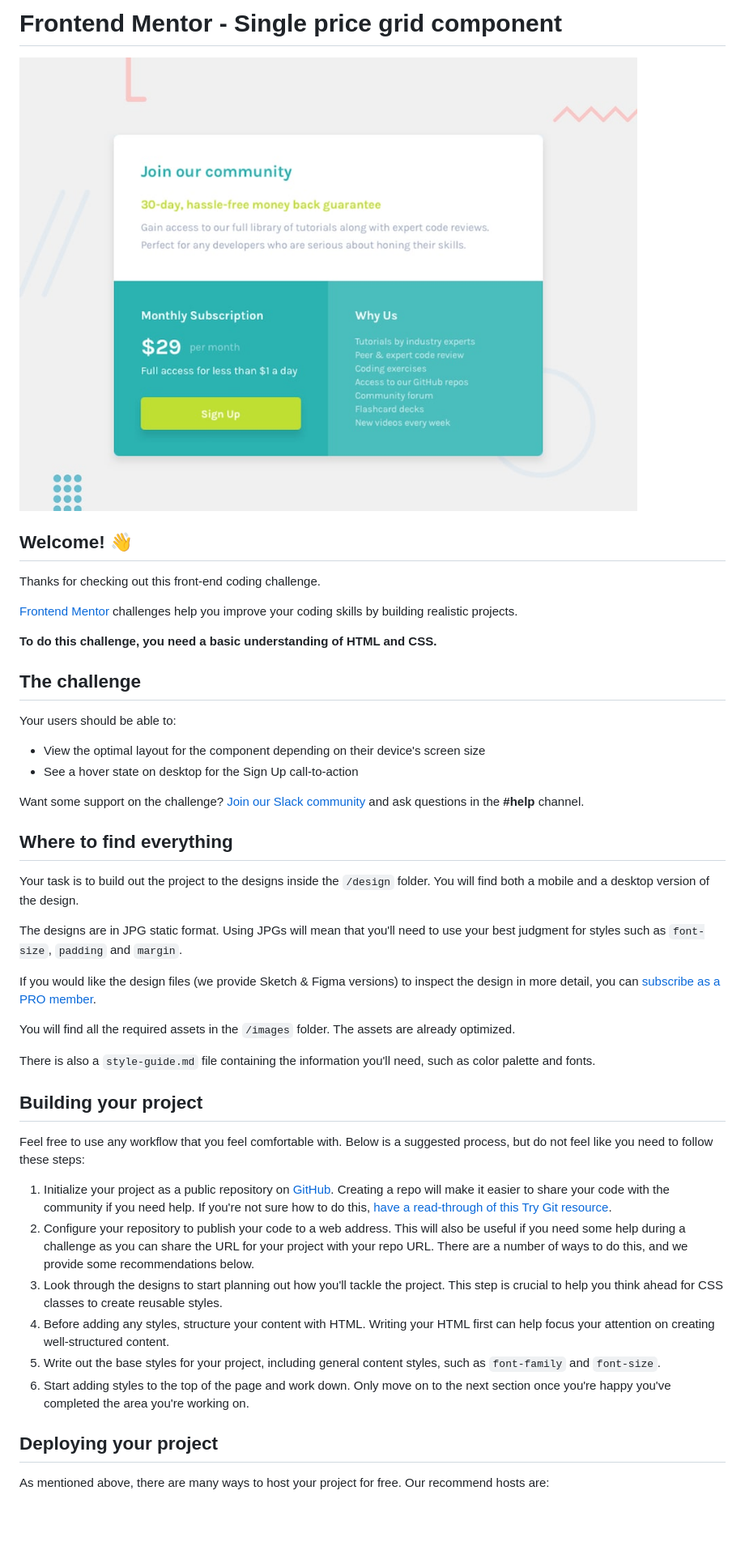
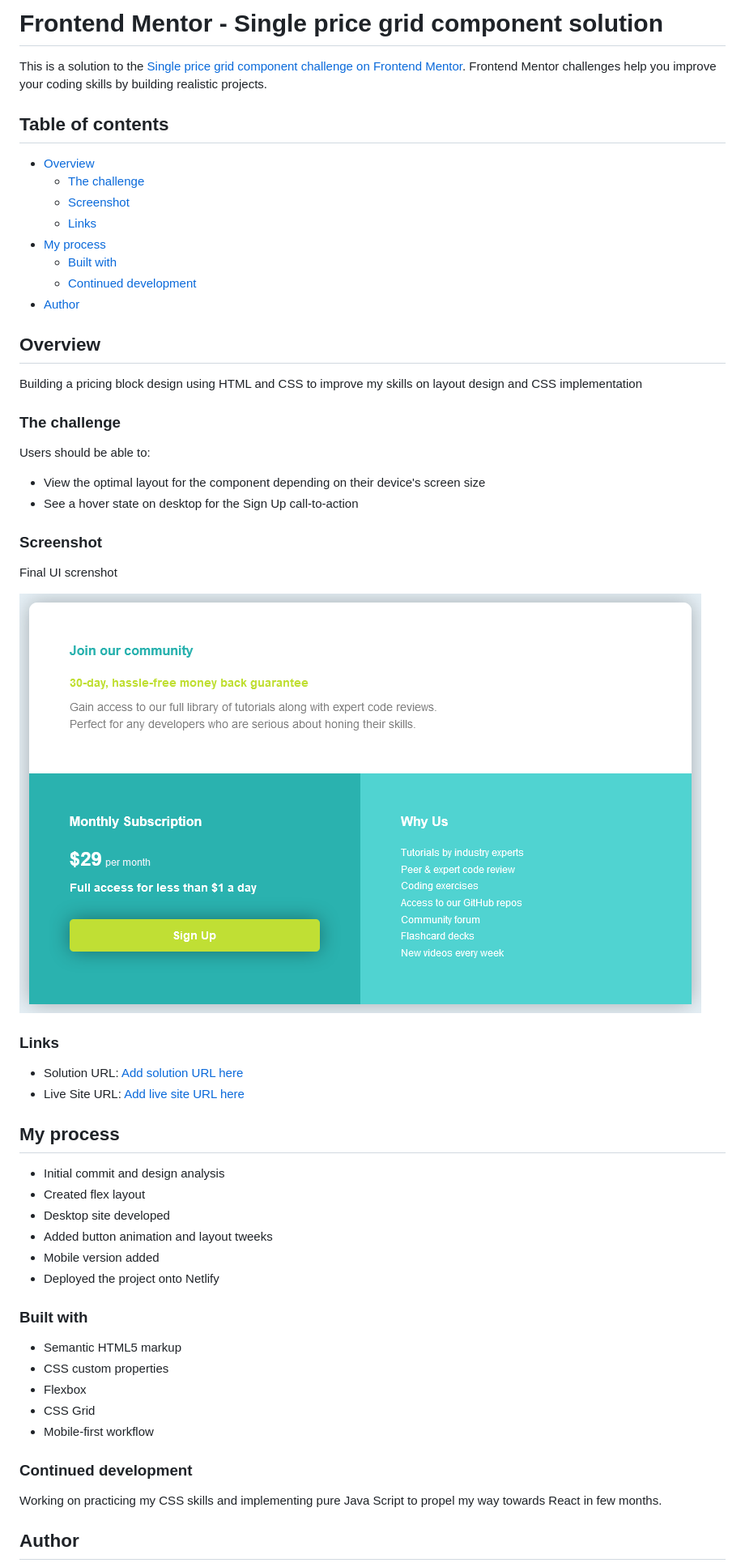
Before and after one commit to cyrus303/Pricing-Block, a Markdown page: README.md, the part around the change printed below. Shown: that part at 81% size. Drawn GitHub-style; pictures changed too: images/screenshot.png (added); blank space fills up the shorter version.

Commit message:
deployed into web using netlify

```diff
--- a/README.md
+++ b/README.md
@@ -1,48 +1,60 @@
-# Frontend Mentor - Single price grid component
+# Frontend Mentor - Single price grid component solution
 
-![Design preview for the Single price grid component coding challenge](./design/desktop-preview.jpg)
+This is a solution to the [Single price grid component challenge on Frontend Mentor](https://www.frontendmentor.io/challenges/single-price-grid-component-5ce41129d0ff452fec5abbbc). Frontend Mentor challenges help you improve your coding skills by building realistic projects.
 
-## Welcome! 👋
+## Table of contents
 
-Thanks for checking out this front-end coding challenge.
+- [Overview](#overview)
+  - [The challenge](#the-challenge)
+  - [Screenshot](#screenshot)
+  - [Links](#links)
+- [My process](#my-process)
+  - [Built with](#built-with)
+  - [Continued development](#continued-development)
+- [Author](#author)
 
-[Frontend Mentor](https://www.frontendmentor.io) challenges help you improve your coding skills by building realistic projects.
+## Overview
 
-**To do this challenge, you need a basic understanding of HTML and CSS.**
+Building a pricing block design using HTML and CSS to improve my skills on layout design and CSS implementation
 
-## The challenge
+### The challenge
 
-Your users should be able to:
+Users should be able to:
 
 - View the optimal layout for the component depending on their device's screen size
 - See a hover state on desktop for the Sign Up call-to-action
 
-Want some support on the challenge? [Join our Slack community](https://www.frontendmentor.io/slack) and ask questions in the **#help** channel.
+### Screenshot
 
-## Where to find everything
+Final UI screnshot
 
-Your task is to build out the project to the designs inside the `/design` folder. You will find both a mobile and a desktop version of the design.
+![](/images/screenshot.png)
 
-The designs are in JPG static format. Using JPGs will mean that you'll need to use your best judgment for styles such as `font-size`, `padding` and `margin`.
+### Links
 
-If you would like the design files (we provide Sketch & Figma versions) to inspect the design in more detail, you can [subscribe as a PRO member](https://www.frontendmentor.io/pro).
+- Solution URL: [Add solution URL here](https://github.com/cyrus303/Pricing-Block)
+- Live Site URL: [Add live site URL here](https://confident-yonath-66c92c.netlify.app/)
 
-You will find all the required assets in the `/images` folder. The assets are already optimized.
+## My process
 
-There is also a `style-guide.md` file containing the information you'll need, such as color palette and fonts.
+- Initial commit and design analysis
+- Created flex layout
+- Desktop site developed
+- Added button animation and layout tweeks
+- Mobile version added
+- Deployed the project onto Netlify
 
-## Building your project
+### Built with
 
-Feel free to use any workflow that you feel comfortable with. Below is a suggested process, but do not feel like you need to follow these steps:
+- Semantic HTML5 markup
+- CSS custom properties
+- Flexbox
+- CSS Grid
+- Mobile-first workflow
 
-1. Initialize your project as a public repository on [GitHub](https://github.com/). Creating a repo will make it easier to share your code with the community if you need help. If you're not sure how to do this, [have a read-through of this Try Git resource](https://try.github.io/).
-2. Configure your repository to publish your code to a web address. This will also be useful if you need some help during a challenge as you can share the URL for your project with your repo URL. There are a number of ways to do this, and we provide some recommendations below.
-3. Look through the designs to start planning out how you'll tackle the project. This step is crucial to help you think ahead for CSS classes to create reusable styles.
-4. Before adding any styles, structure your content with HTML. Writing your HTML first can help focus your attention on creating well-structured content.
-5. Write out the base styles for your project, including general content styles, such as `font-family` and `font-size`.
-6. Start adding styles to the top of the page and work down. Only move on to the next section once you're happy you've completed the area you're working on.
+### Continued development
 
-## Deploying your project
+Working on practicing my CSS skills and implementing pure Java Script to propel my way towards React in few months.
 
-As mentioned above, there are many ways to host your project for free. Our recommend hosts are:
+## Author
 
```
Also changed, not shown: other parts of README.md (+1 -40 lines), README-template - Copy.md (renamed from README-template.md), 2 other files.
